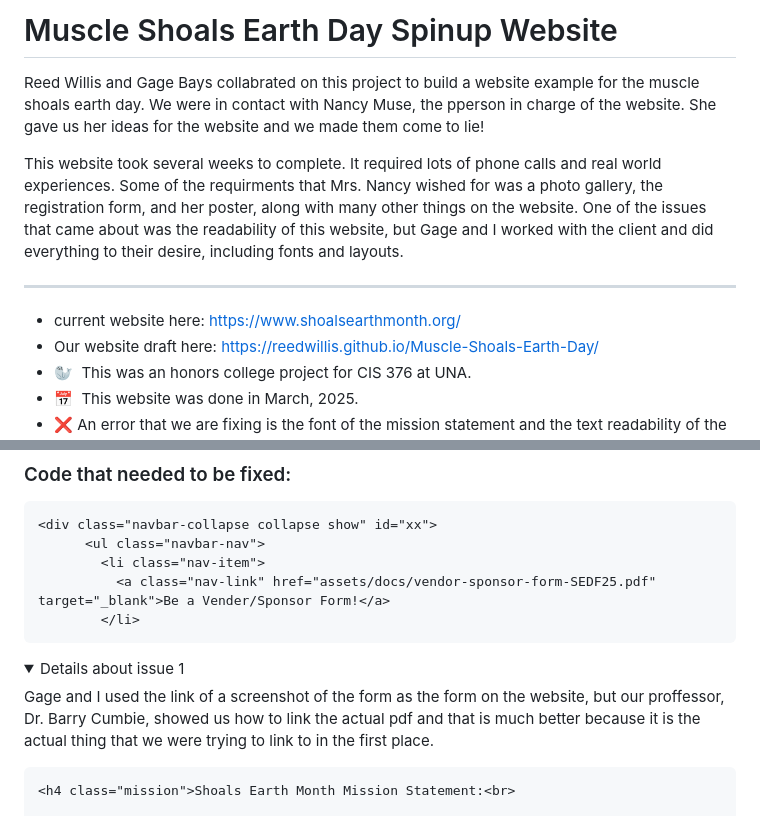
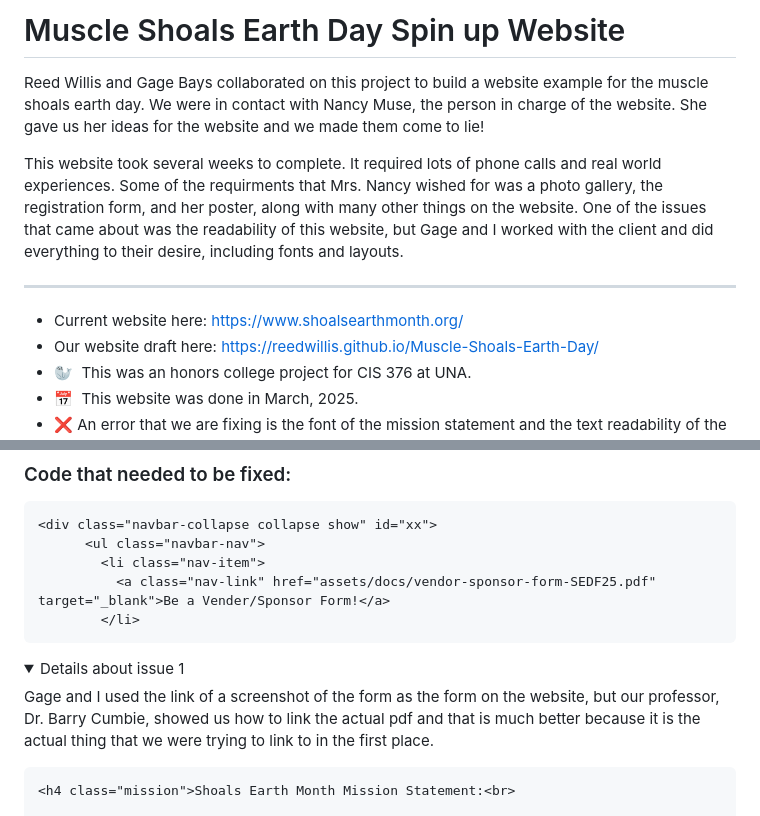
Before and after one commit to gageb3/Muscle-Shoals-Earth-Day, a Markdown page: README.md, 2 parts joined by grey strips. Rendered like a GitHub page; folded sections open.

````diff
--- a/README.md
+++ b/README.md
@@ -1,14 +1,14 @@
-Muscle Shoals Earth Day Spinup Website
+Muscle Shoals Earth Day Spin up Website
 =============================
 
-Reed Willis and Gage Bays collabrated on this project to build a website example for the muscle shoals earth day. We were in contact with Nancy Muse, the pperson in charge of the website. She gave us her ideas for the website and we made them come to lie!
+Reed Willis and Gage Bays collaborated on this project to build a website example for the muscle shoals earth day. We were in contact with Nancy Muse, the person in charge of the website. She gave us her ideas for the website and we made them come to lie!
 
 
 This website took several weeks to complete. It required lots of phone calls and real world experiences. Some of the requirments that Mrs. Nancy wished for was a photo gallery, the registration form, and her poster, along with many other things on the website. One of the issues that came about was the readability of this website, but Gage and I worked with the client and did everything to their desire, including fonts and layouts.
 
 --------------------------------------------
 
-* current website here: https://www.shoalsearthmonth.org/
+* Current website here: https://www.shoalsearthmonth.org/
 * Our website draft here: https://reedwillis.github.io/Muscle-Shoals-Earth-Day/
 * 🦭  This was an honors college project for CIS 376 at UNA.
 * 📅  This website was done in March, 2025.
@@ -27,7 +27,7 @@ This website took several weeks to complete. It required lots of phone calls and
 ```
 <details>
   <summary>Details about issue 1</summary>
-  <p>Gage and I used the link of a screenshot of the form as the form on the website, but our proffessor, Dr. Barry Cumbie, showed us how to link the actual pdf and that is much better because it is the actual thing that we were trying to link to in the first place.</p>
+  <p>Gage and I used the link of a screenshot of the form as the form on the website, but our professor, Dr. Barry Cumbie, showed us how to link the actual pdf and that is much better because it is the actual thing that we were trying to link to in the first place.</p>
 </details>
 
 ```html
````
